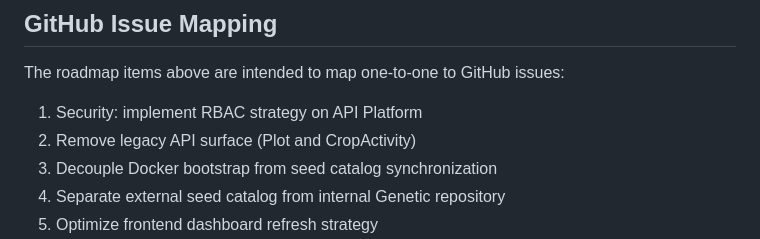
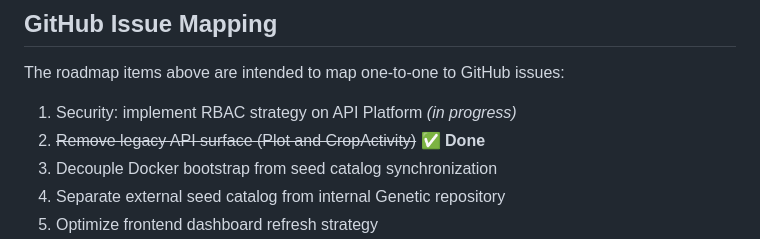
Before and after one commit to rauzadaj/cultivaTrace, a Markdown page: docs/architecture-audit.md, the part around one of its changes. Rendered like a GitHub page.

```diff
--- a/docs/architecture-audit.md
+++ b/docs/architecture-audit.md
@@ -234,8 +251,8 @@ Acceptance criteria:
 
 The roadmap items above are intended to map one-to-one to GitHub issues:
 
-1. Security: implement RBAC strategy on API Platform
-2. Remove legacy API surface (Plot and CropActivity)
+1. Security: implement RBAC strategy on API Platform *(in progress)*
+2. ~~Remove legacy API surface (Plot and CropActivity)~~ ✅ **Done**
 3. Decouple Docker bootstrap from seed catalog synchronization
 4. Separate external seed catalog from internal Genetic repository
 5. Optimize frontend dashboard refresh strategy
```
Also changed, not shown: other parts of docs/architecture-audit.md (+19 -2 lines).
